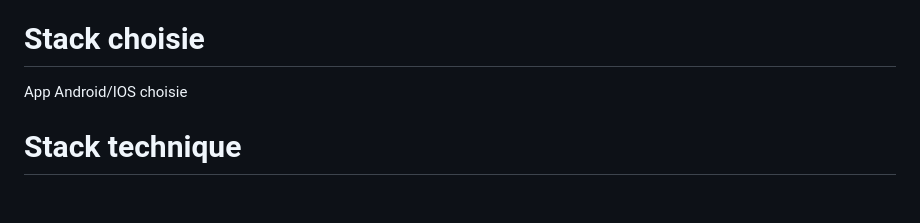
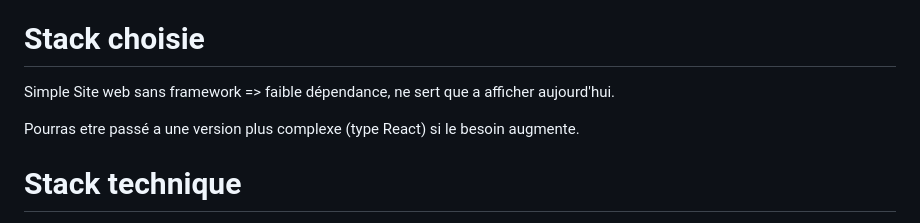
Before and after one commit to NOKIMIMO/nsk-sahc, a Markdown page: adr.md, the part around the change. GitHub-like rendering; blank space fills up the shorter version.

Commit message:
change adr

```diff
--- a/adr.md
+++ b/adr.md
@@ -48,7 +48,11 @@ L'user aimerait pouvoir obtenir une place de parking réservée pour une périod
   Monolithique => influence sur le facile a faire. Pas de probleme de scalabilité pour une application qui semble restrainte a un use case d'entreprise unique.
 
 # Stack choisie
-  App Android/IOS choisie
+  Simple Site web sans framework => faible dépendance, ne sert que a afficher aujourd'hui.
+
+  Pourras etre passé a une version plus complexe (type React) si le besoin augmente.
+
+  <!-- App Android/IOS choisie -->
 
 # Stack technique
 
```
